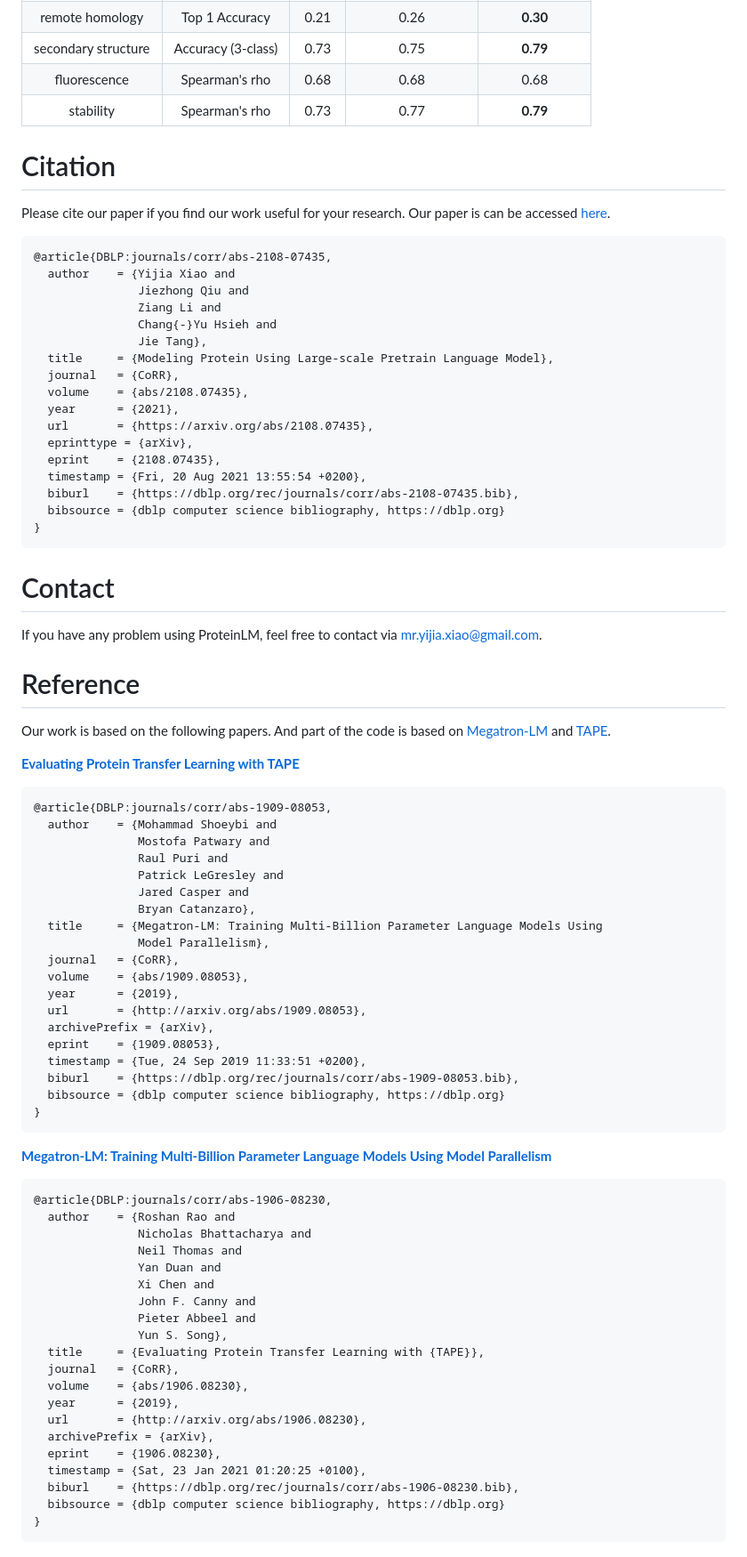
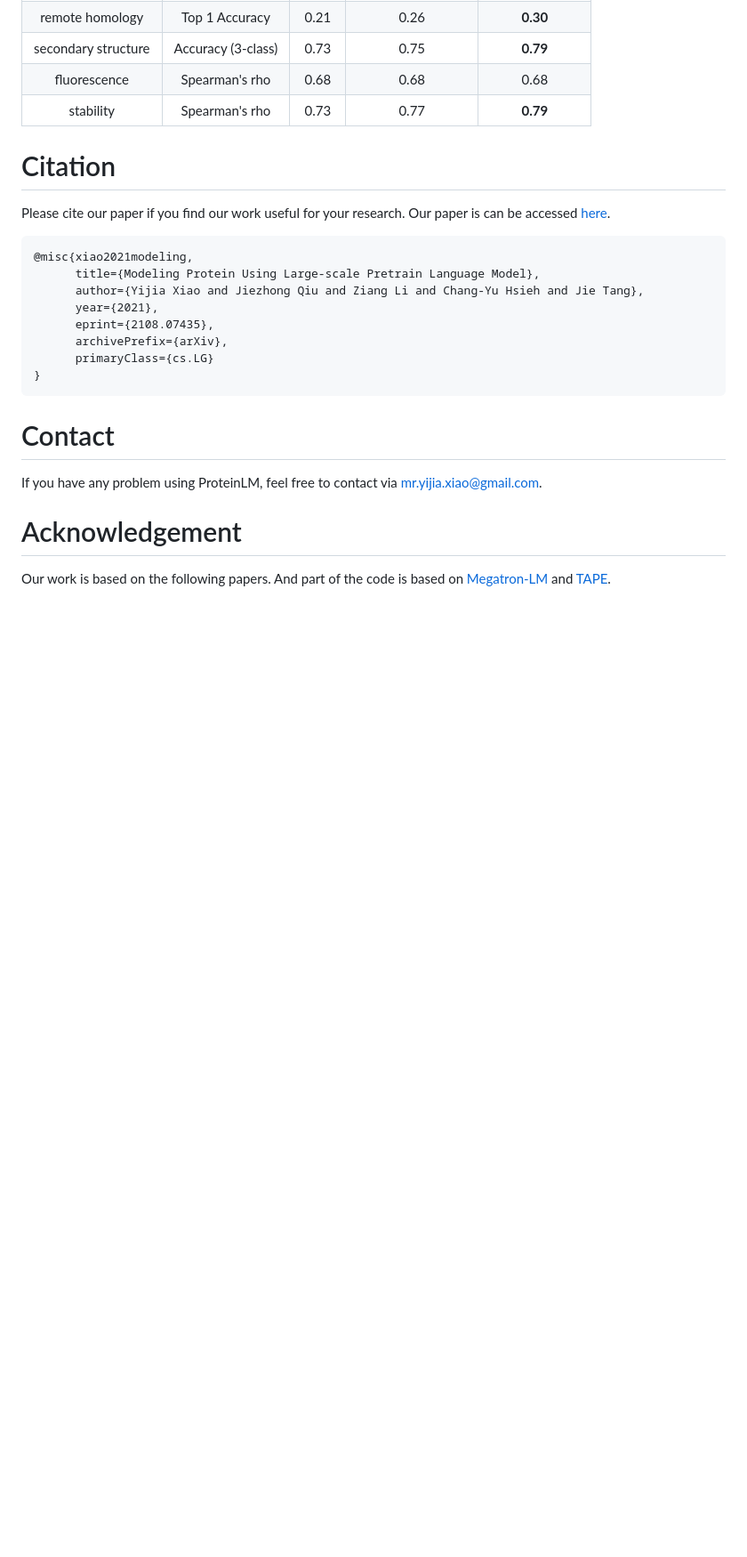
Before and after one commit to THUDM/ProteinLM, a Markdown page: README.md, the part around the change printed below. Shown: that part at 89% size. Rendered like a GitHub page; blank space fills up the shorter version.

````diff
--- a/README.md
+++ b/README.md
@@ -82,22 +82,13 @@ Detailed explanations are given in each folder's readme.
 # Citation
 Please cite our paper if you find our work useful for your research. Our paper is can be accessed [here](https://arxiv.org/abs/2108.07435).
 ```
-@article{DBLP:journals/corr/abs-2108-07435,
-  author    = {Yijia Xiao and
-               Jiezhong Qiu and
-               Ziang Li and
-               Chang{-}Yu Hsieh and
-               Jie Tang},
-  title     = {Modeling Protein Using Large-scale Pretrain Language Model},
-  journal   = {CoRR},
-  volume    = {abs/2108.07435},
-  year      = {2021},
-  url       = {https://arxiv.org/abs/2108.07435},
-  eprinttype = {arXiv},
-  eprint    = {2108.07435},
-  timestamp = {Fri, 20 Aug 2021 13:55:54 +0200},
-  biburl    = {https://dblp.org/rec/journals/corr/abs-2108-07435.bib},
-  bibsource = {dblp computer science bibliography, https://dblp.org}
+@misc{xiao2021modeling,
+      title={Modeling Protein Using Large-scale Pretrain Language Model},
+      author={Yijia Xiao and Jiezhong Qiu and Ziang Li and Chang-Yu Hsieh and Jie Tang},
+      year={2021},
+      eprint={2108.07435},
+      archivePrefix={arXiv},
+      primaryClass={cs.LG}
 }
 ```
 
@@ -106,55 +97,6 @@ Please cite our paper if you find our work useful for your research. Our paper i
 If you have any problem using ProteinLM, feel free to contact via [mr.yijia.xiao@gmail.com](mailto:mr.yijia.xiao@gmail.com).
 
 
-# Reference
+# Acknowledgement
 
 Our work is based on the following papers. And part of the code is based on [Megatron-LM](https://github.com/NVIDIA/Megatron-LM) and [TAPE](https://github.com/songlab-cal/tape).
-
-
-[__Evaluating Protein Transfer Learning with TAPE__](https://arxiv.org/abs/1906.08230v1)
-```
-@article{DBLP:journals/corr/abs-1909-08053,
-  author    = {Mohammad Shoeybi and
-               Mostofa Patwary and
-               Raul Puri and
-               Patrick LeGresley and
-               Jared Casper and
-               Bryan Catanzaro},
-  title     = {Megatron-LM: Training Multi-Billion Parameter Language Models Using
-               Model Parallelism},
-  journal   = {CoRR},
-  volume    = {abs/1909.08053},
-  year      = {2019},
-  url       = {http://arxiv.org/abs/1909.08053},
-  archivePrefix = {arXiv},
-  eprint    = {1909.08053},
-  timestamp = {Tue, 24 Sep 2019 11:33:51 +0200},
-  biburl    = {https://dblp.org/rec/journals/corr/abs-1909-08053.bib},
-  bibsource = {dblp computer science bibliography, https://dblp.org}
-}
-```
-
-
-[__Megatron-LM: Training Multi-Billion Parameter Language Models Using Model Parallelism__](https://arxiv.org/abs/1909.08053v4)
-```
-@article{DBLP:journals/corr/abs-1906-08230,
-  author    = {Roshan Rao and
-               Nicholas Bhattacharya and
-               Neil Thomas and
-               Yan Duan and
-               Xi Chen and
-               John F. Canny and
-               Pieter Abbeel and
-               Yun S. Song},
-  title     = {Evaluating Protein Transfer Learning with {TAPE}},
-  journal   = {CoRR},
-  volume    = {abs/1906.08230},
-  year      = {2019},
-  url       = {http://arxiv.org/abs/1906.08230},
-  archivePrefix = {arXiv},
-  eprint    = {1906.08230},
-  timestamp = {Sat, 23 Jan 2021 01:20:25 +0100},
-  biburl    = {https://dblp.org/rec/journals/corr/abs-1906-08230.bib},
-  bibsource = {dblp computer science bibliography, https://dblp.org}
-}
-```
````
Also changed, not shown: other parts of README.md (+5 -5 lines).
